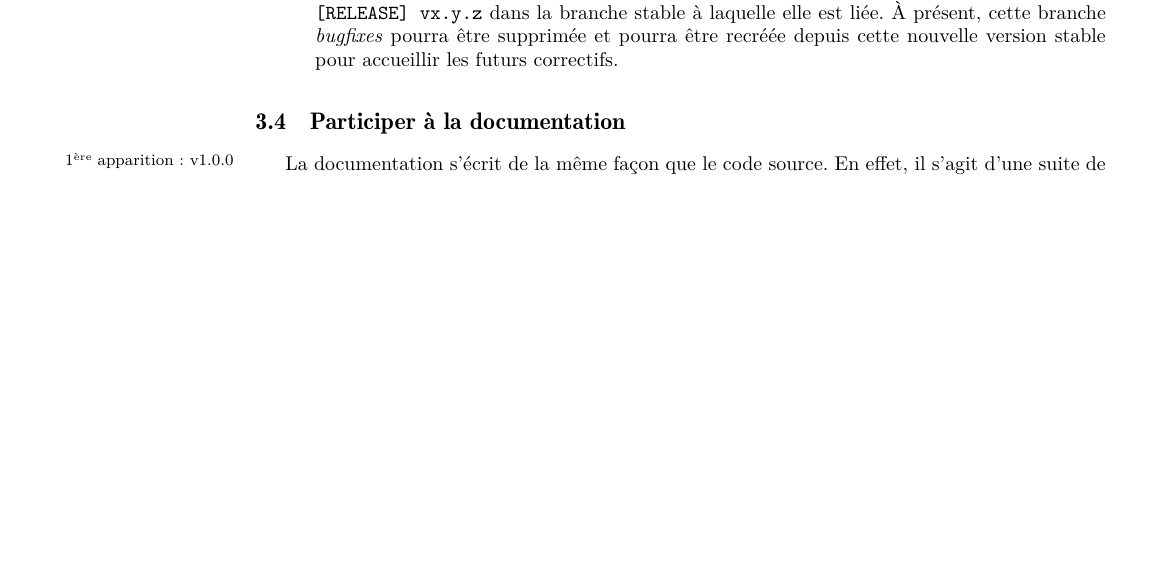
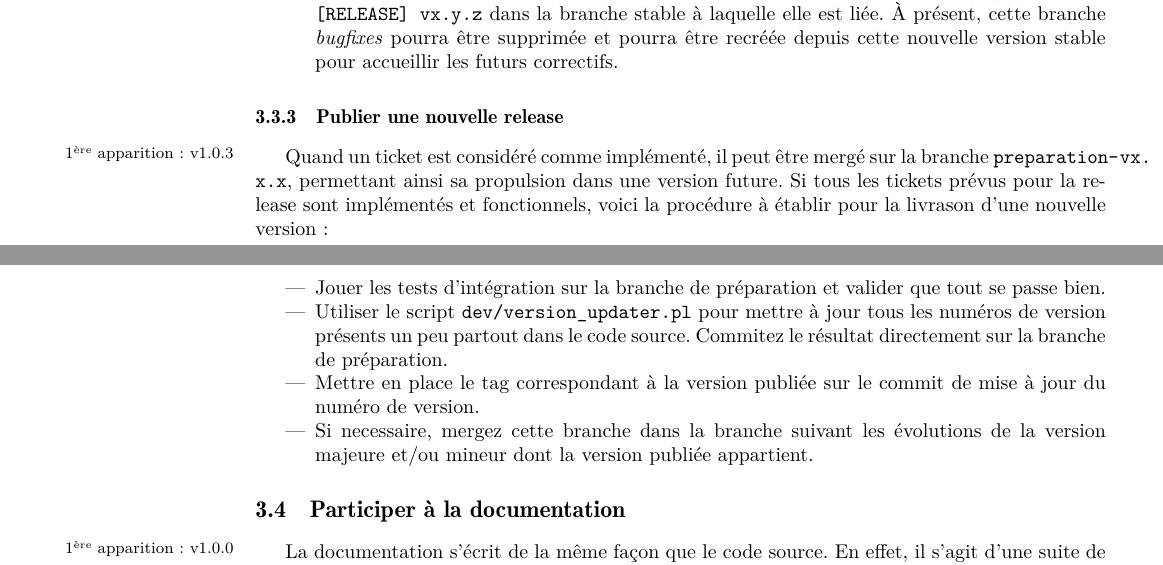
Before and after one commit to spydemon/Floday, a LaTeX document (doc/main.tex, which reads doc/part/developpement/code/text.tex): part of page 19 of 30 before the commit and two parts of pages 19 and 21 of 30 after it, the two joined at a grey line, cut so that both start at the same text, the shorter picture padded with empty space. Compiled offline with pdfLaTeX; a LaTeX package or settings file that is missing is left out.

Commit message:
FLODAY-49: update of the documentation.

```diff
--- a/doc/part/developpement/code/text.tex
+++ b/doc/part/developpement/code/text.tex
@@ -131,3 +131,16 @@ Voici des indications plus précises concernant les branches en fonction de leur
 	\caption{Workflow git}
 	\label{fig_3.2_git}
 \end{figure}
+
+\subsubsection{Publier une nouvelle release}
+
+\existstill{1.0.3}
+Quand un ticket est considéré comme implémenté, il peut être mergé sur la branche \path{preparation-vx.x.x}, permettant ainsi sa propulsion dans une version future.
+Si tous les tickets prévus pour la release sont implémentés et fonctionnels, voici la procédure à établir pour la livrason d'une nouvelle version~:
+
+\begin{itemize}
+	\item Jouer les tests d'intégration sur la branche de préparation et valider que tout se passe bien.
+	\item Utiliser le script \path{dev/version_updater.pl} pour mettre à jour tous les numéros de version présents un peu partout dans le code source. Commitez le résultat directement sur la branche de préparation.
+	\item Mettre en place le tag correspondant à la version publiée sur le commit de mise à jour du numéro de version.
+	\item Si necessaire, mergez cette branche dans la branche suivant les évolutions de la version majeure et/ou mineur dont la version publiée appartient.
+\end{itemize}
```
